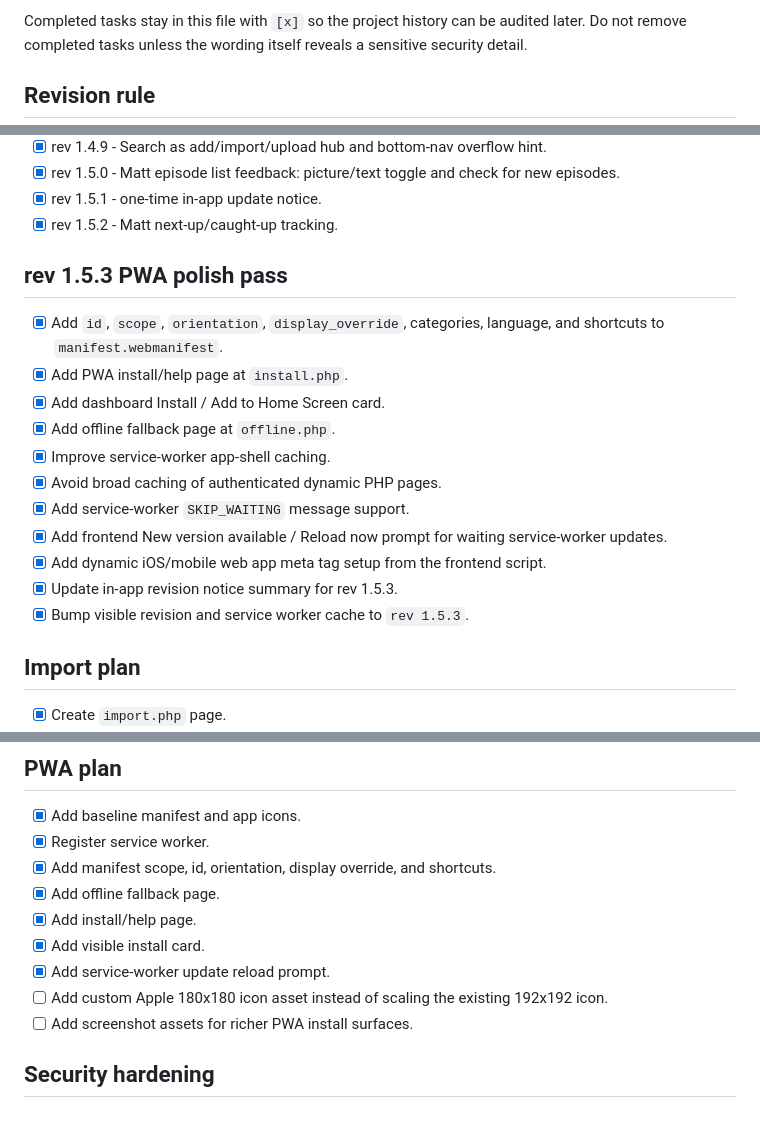
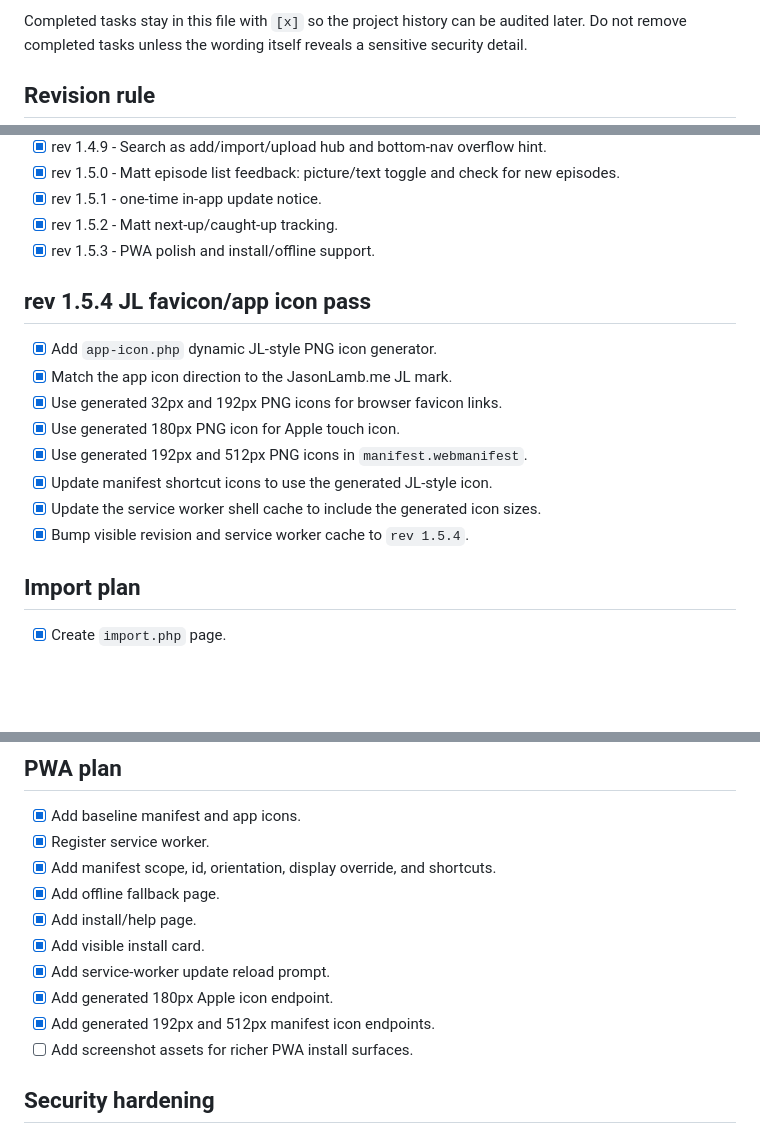
Before and after one commit to jasrasr/website, a Markdown page: tv-binge-board/TASKS.md, 3 parts joined by grey strips. Rendered like a GitHub page; blank space fills up the shorter version.

Commit message:
Update tasks for JL favicon app icon

```diff
--- a/tv-binge-board/TASKS.md
+++ b/tv-binge-board/TASKS.md
@@ -5,7 +5,7 @@ Description: Restart-friendly task list and implementation plan for continuing d
 Author: Jason Lamb / ChatGPT
 Created: 2026-07-02
 Modified: 2026-07-03
-Revision: 1.5.3
+Revision: 1.5.4
 -->
 
 # TV Binge Board Task List
@@ -53,20 +53,18 @@ The project has one overall revision in `APP_VERSION`, `CHANGELOG.md`, and the R
 - [x] rev 1.5.0 - Matt episode list feedback: picture/text toggle and check for new episodes.
 - [x] rev 1.5.1 - one-time in-app update notice.
 - [x] rev 1.5.2 - Matt next-up/caught-up tracking.
+- [x] rev 1.5.3 - PWA polish and install/offline support.
 
-## rev 1.5.3 PWA polish pass
+## rev 1.5.4 JL favicon/app icon pass
 
-- [x] Add `id`, `scope`, `orientation`, `display_override`, categories, language, and shortcuts to `manifest.webmanifest`.
-- [x] Add PWA install/help page at `install.php`.
-- [x] Add dashboard Install / Add to Home Screen card.
-- [x] Add offline fallback page at `offline.php`.
-- [x] Improve service-worker app-shell caching.
-- [x] Avoid broad caching of authenticated dynamic PHP pages.
-- [x] Add service-worker `SKIP_WAITING` message support.
-- [x] Add frontend New version available / Reload now prompt for waiting service-worker updates.
-- [x] Add dynamic iOS/mobile web app meta tag setup from the frontend script.
-- [x] Update in-app revision notice summary for rev 1.5.3.
-- [x] Bump visible revision and service worker cache to `rev 1.5.3`.
+- [x] Add `app-icon.php` dynamic JL-style PNG icon generator.
+- [x] Match the app icon direction to the JasonLamb.me JL mark.
+- [x] Use generated 32px and 192px PNG icons for browser favicon links.
+- [x] Use generated 180px PNG icon for Apple touch icon.
+- [x] Use generated 192px and 512px PNG icons in `manifest.webmanifest`.
+- [x] Update manifest shortcut icons to use the generated JL-style icon.
+- [x] Update the service worker shell cache to include the generated icon sizes.
+- [x] Bump visible revision and service worker cache to `rev 1.5.4`.
 
 ## Import plan
 
@@ -102,7 +100,8 @@ The project has one overall revision in `APP_VERSION`, `CHANGELOG.md`, and the R
 - [x] Add install/help page.
 - [x] Add visible install card.
 - [x] Add service-worker update reload prompt.
-- [ ] Add custom Apple 180x180 icon asset instead of scaling the existing 192x192 icon.
+- [x] Add generated 180px Apple icon endpoint.
+- [x] Add generated 192px and 512px manifest icon endpoints.
 - [ ] Add screenshot assets for richer PWA install surfaces.
 
 ## Security hardening
```
